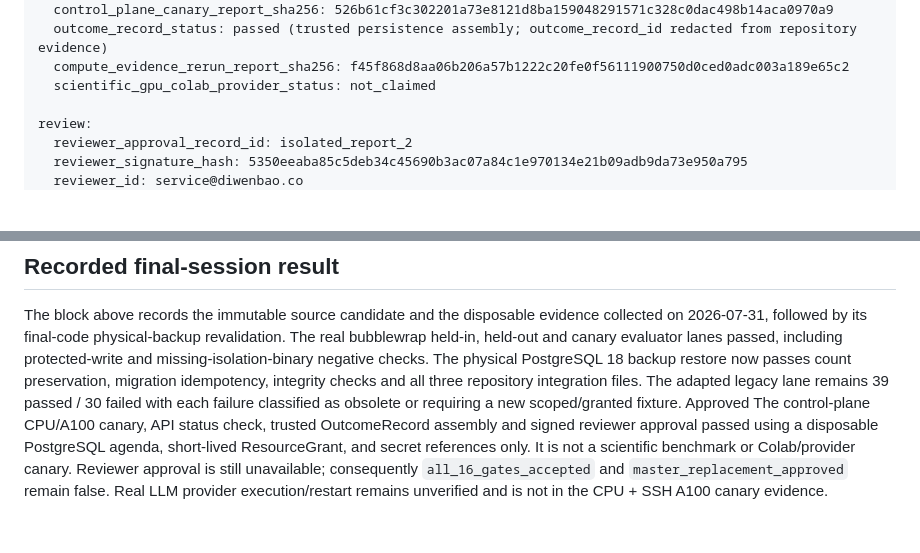
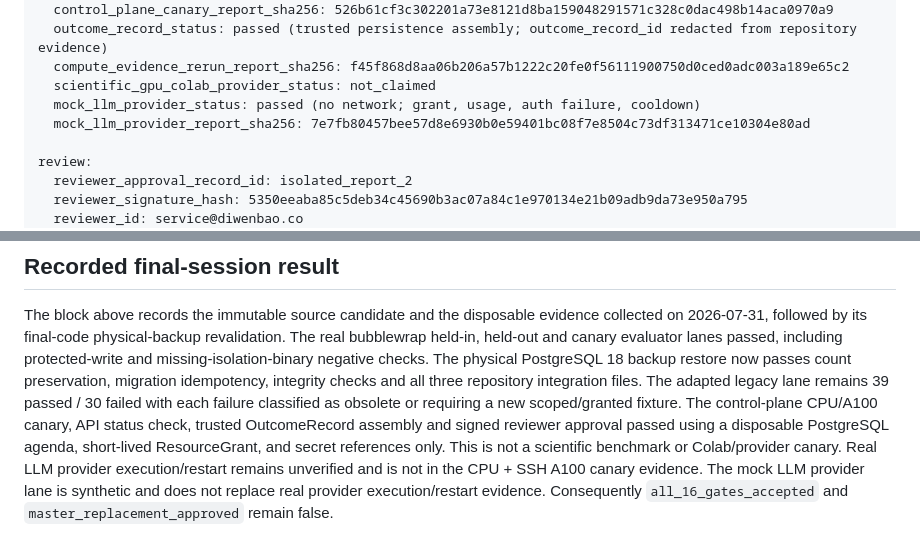
Before and after one commit to billion-token-one-task/Deepgraph, a Markdown page: docs/integration/ISOLATED_CI_EVIDENCE_TEMPLATE.md, 2 parts joined by grey strips. Rendered like a GitHub page; blank space fills up the shorter version.

```diff
--- a/docs/integration/ISOLATED_CI_EVIDENCE_TEMPLATE.md
+++ b/docs/integration/ISOLATED_CI_EVIDENCE_TEMPLATE.md
@@ -123,6 +123,8 @@ lane_5_fault_canary:
   outcome_record_status: passed (trusted persistence assembly; outcome_record_id redacted from repository evidence)
   compute_evidence_rerun_report_sha256: f45f868d8aa06b206a57b1222c20fe0f56111900750d0ced0adc003a189e65c2
   scientific_gpu_colab_provider_status: not_claimed
+  mock_llm_provider_status: passed (no network; grant, usage, auth failure, cooldown)
+  mock_llm_provider_report_sha256: 7e7fb80457bee57d8e6930b0e59401bc08f7e8504c73df313471ce10304e80ad
 
 review:
   reviewer_approval_record_id: isolated_report_2
@@ -154,10 +156,12 @@ passed, including protected-write and missing-isolation-binary negative checks.
 The physical PostgreSQL 18 backup restore now passes count preservation,
 migration idempotency, integrity checks and all three repository integration
 files. The adapted legacy lane remains 39 passed / 30 failed with each failure
-classified as obsolete or requiring a new scoped/granted fixture. Approved
-The control-plane CPU/A100 canary, API status check, trusted OutcomeRecord assembly and signed reviewer approval passed using a disposable PostgreSQL agenda,
-short-lived ResourceGrant, and secret references only. It is not a scientific
-benchmark or Colab/provider canary. Reviewer approval is still unavailable;
-consequently `all_16_gates_accepted` and `master_replacement_approved` remain
-false. Real LLM provider execution/restart remains unverified and is not in
-the CPU + SSH A100 canary evidence.
+classified as obsolete or requiring a new scoped/granted fixture. The
+control-plane CPU/A100 canary, API status check, trusted OutcomeRecord assembly
+and signed reviewer approval passed using a disposable PostgreSQL agenda,
+short-lived ResourceGrant, and secret references only. This is not a scientific
+benchmark or Colab/provider canary. Real LLM provider execution/restart remains
+unverified and is not in the CPU + SSH A100 canary evidence. The mock LLM
+provider lane is synthetic and does not replace real provider execution/restart
+evidence. Consequently `all_16_gates_accepted` and
+`master_replacement_approved` remain false.
```
Also changed, not shown: CHANGELOG.md (+4 -0 lines), docs/integration/ACCEPTANCE_EVIDENCE.md (+5 -0 lines).
